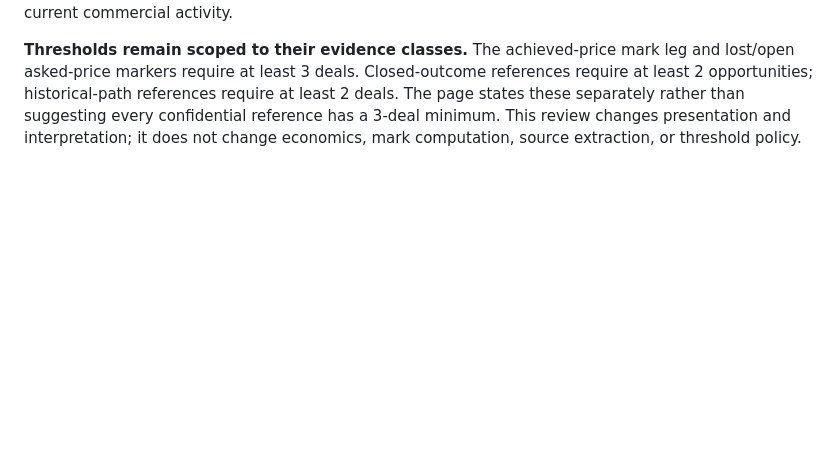
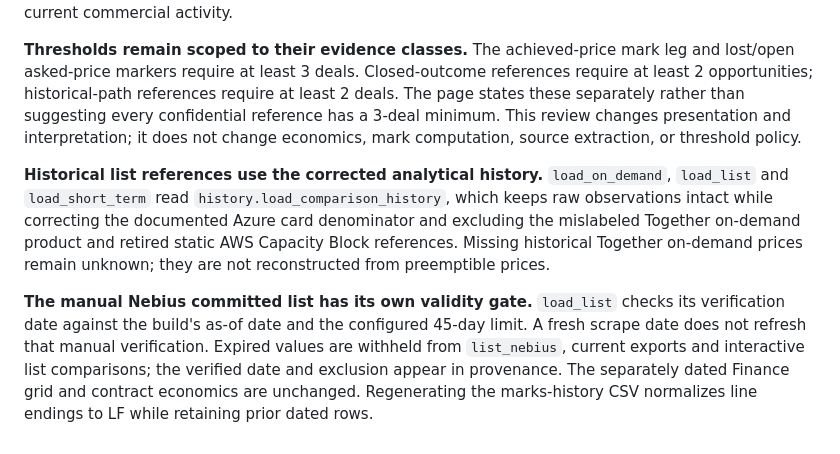
Before and after one commit to koen-nebius/price-monitor, a Markdown page: analysis/forward_curve_method.md, the part around the change. GitHub-like rendering; blank space fills up the shorter version.

Commit message:
Document corrected-history and reference freshness rules

```diff
--- a/analysis/forward_curve_method.md
+++ b/analysis/forward_curve_method.md
@@ -263,3 +263,7 @@ The default Confluence overview shows the marks, their confidence and input date
 **Historical ask-to-close paths** (`store/ask_to_close.csv`, `scripts/backfill_hubspot_ask_paths.py`) compare the first observed priced review with the last priced snapshot. Outcome, final price, quantity and term come from that same last priced snapshot; a later unpriced stage change is not represented as the final outcome. Lines already priced at the mirror's first snapshot are excluded from path aggregates because earlier ask/revision history is unknown. The HubSpot source is frozen, so extraction date is not current commercial activity.
 
 **Thresholds remain scoped to their evidence classes.** The achieved-price mark leg and lost/open asked-price markers require at least 3 deals. Closed-outcome references require at least 2 opportunities; historical-path references require at least 2 deals. The page states these separately rather than suggesting every confidential reference has a 3-deal minimum. This review changes presentation and interpretation; it does not change economics, mark computation, source extraction, or threshold policy.
+
+**Historical list references use the corrected analytical history.** `load_on_demand`, `load_list` and `load_short_term` read `history.load_comparison_history`, which keeps raw observations intact while correcting the documented Azure card denominator and excluding the mislabeled Together on-demand product and retired static AWS Capacity Block references. Missing historical Together on-demand prices remain unknown; they are not reconstructed from preemptible prices.
+
+**The manual Nebius committed list has its own validity gate.** `load_list` checks its verification date against the build's as-of date and the configured 45-day limit. A fresh scrape date does not refresh that manual verification. Expired values are withheld from `list_nebius`, current exports and interactive list comparisons; the verified date and exclusion appear in provenance. The separately dated Finance grid and contract economics are unchanged. Regenerating the marks-history CSV normalizes line endings to LF while retaining prior dated rows.
```
